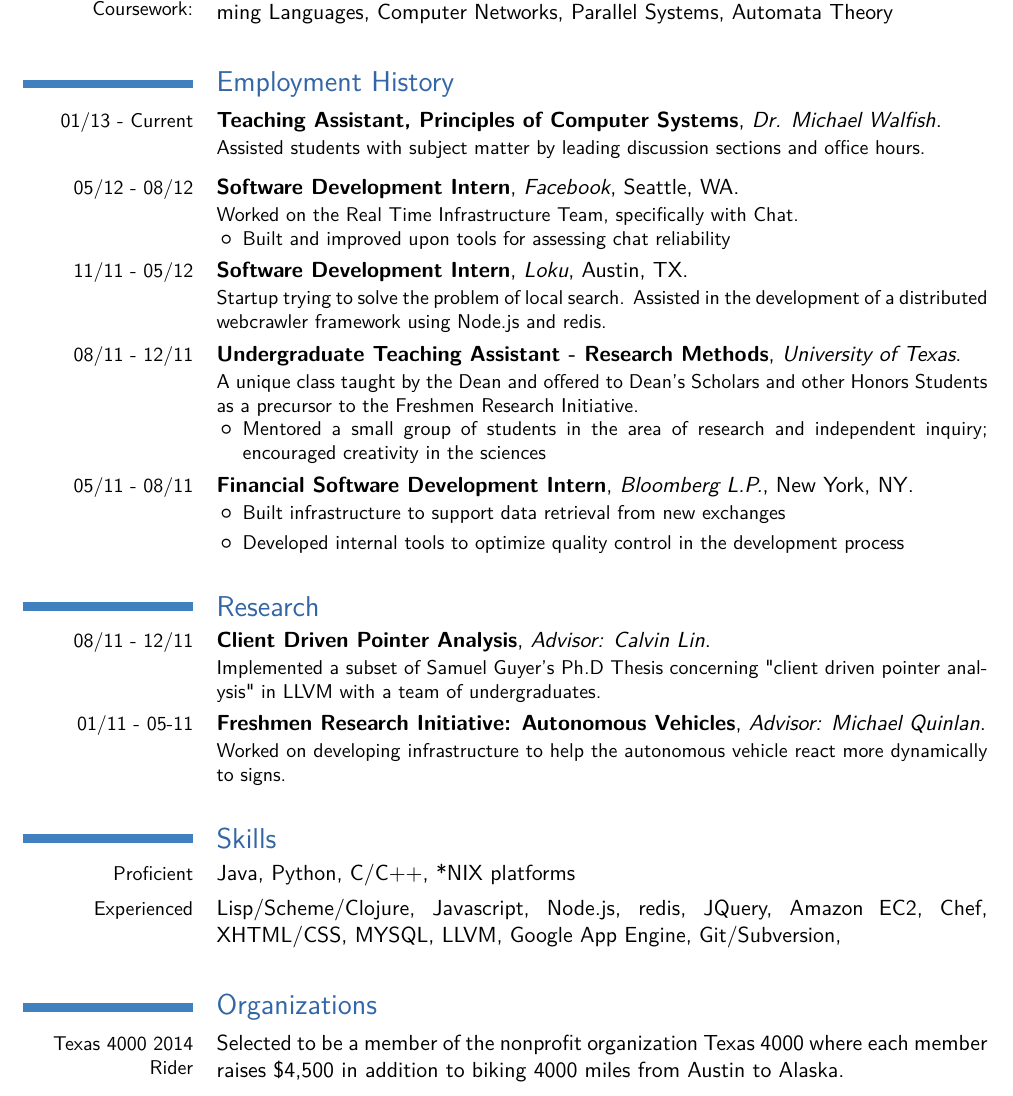
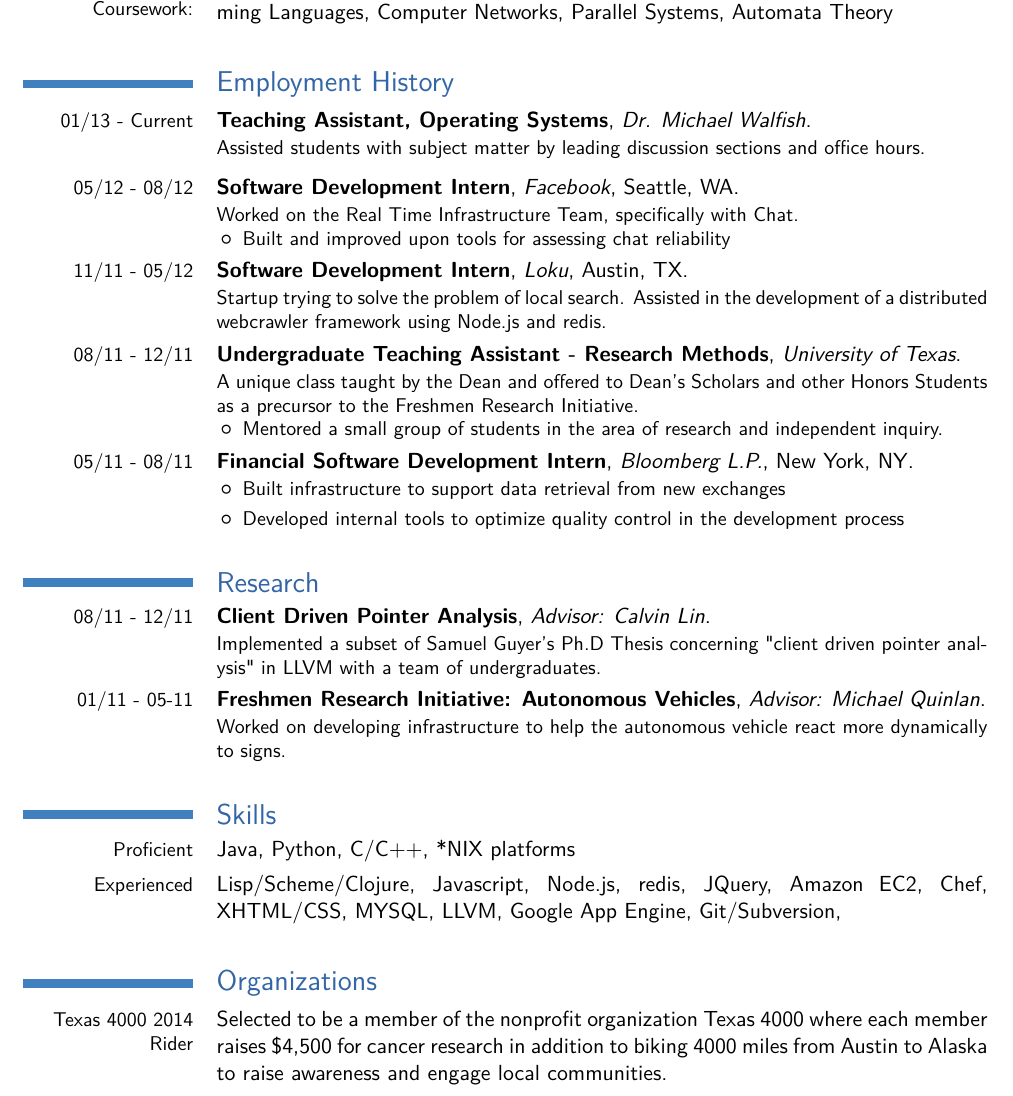
Before and after one commit to justaparth/resume, a LaTeX CV (resume.tex): part of the page, cut so that both start at the same text. Compiled offline with pdfLaTeX.

Commit message:
fixed t4k

```diff
--- a/resume.tex
+++ b/resume.tex
@@ -32,7 +32,7 @@ Programming Languages, Computer Networks, Parallel Systems, Automata Theory}
 \section{Employment History}
 \cventry
 {01/13 - Current}
-{Teaching Assistant, Principles of Computer Systems}
+{Teaching Assistant, Operating Systems}
 {Dr. Michael Walfish}
 {}
 {}
@@ -69,7 +69,7 @@ development of a distributed webcrawler framework using Node.js and redis.}
   Honors Students as a precursor to the Freshmen Research Initiative.
   \begin{itemize}
     \item Mentored a small group of students in the area of research and
-      independent inquiry; encouraged creativity in the sciences
+      independent inquiry.
 \end{itemize}}
 
 \cventry
@@ -120,7 +120,8 @@ XHTML/CSS, MYSQL, LLVM, Google App Engine, Git/Subversion, }
 \section{Organizations}
 \cvitem{Texas 4000 2014 Rider}
 {Selected to be a member of the nonprofit organization Texas 4000 where each
-member raises \$4,500 in addition to biking 4000 miles from Austin to Alaska.}
+member raises \$4,500 for cancer research in addition to biking 4000 miles from
+Austin to Alaska to raise awareness and engage local communities.}
 
 %\cvitem{Dean's Scholars Council}
 %{Led high school tutoring, community service events, and organized social events
```
Also changed, not shown: resume_parth.pdf.
